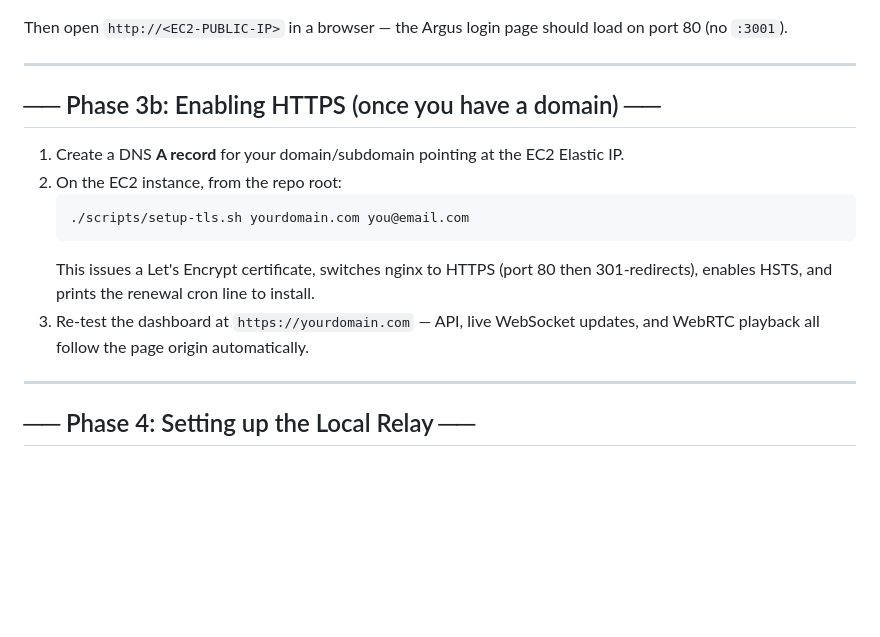
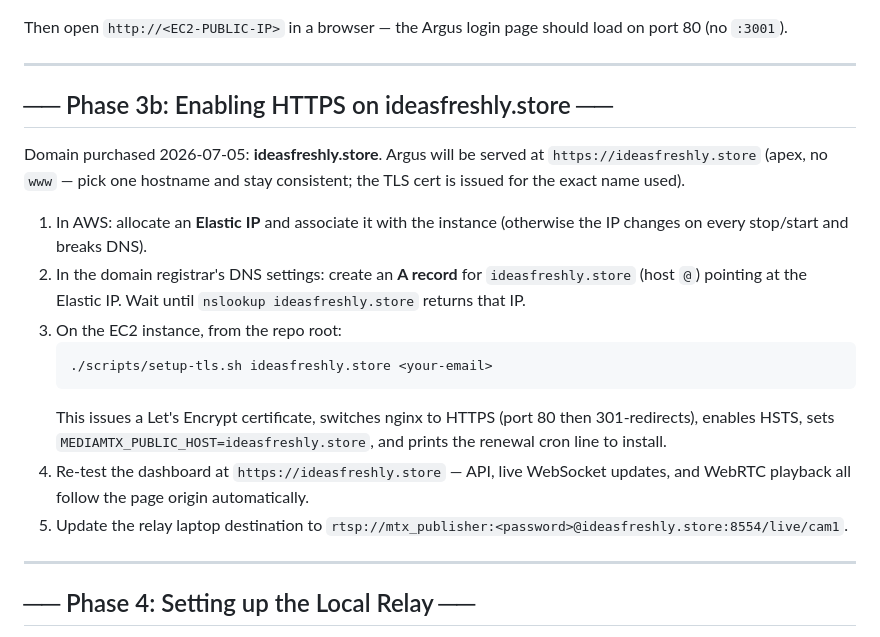
Before and after one commit to AakashBhat1/argus, a Markdown page: plans/deployment-roadmap.md, the part around the change. GitHub-like rendering; blank space fills up the shorter version.

Commit message:
docs: pin deployment domain to ideasfreshly.store with Elastic IP + DNS + TLS steps

````diff
--- a/plans/deployment-roadmap.md
+++ b/plans/deployment-roadmap.md
@@ -133,17 +133,28 @@ on port 80 (no `:3001`).
 
 ---
 
-## ── Phase 3b: Enabling HTTPS (once you have a domain) ──
+## ── Phase 3b: Enabling HTTPS on ideasfreshly.store ──
 
-1. Create a DNS **A record** for your domain/subdomain pointing at the EC2 Elastic IP.
-2. On the EC2 instance, from the repo root:
+Domain purchased 2026-07-05: **ideasfreshly.store**. Argus will be served at
+`https://ideasfreshly.store` (apex, no `www` — pick one hostname and stay
+consistent; the TLS cert is issued for the exact name used).
+
+1. In AWS: allocate an **Elastic IP** and associate it with the instance
+   (otherwise the IP changes on every stop/start and breaks DNS).
+2. In the domain registrar's DNS settings: create an **A record** for
+   `ideasfreshly.store` (host `@`) pointing at the Elastic IP. Wait until
+   `nslookup ideasfreshly.store` returns that IP.
+3. On the EC2 instance, from the repo root:
    ```bash
-   ./scripts/setup-tls.sh yourdomain.com you@email.com
+   ./scripts/setup-tls.sh ideasfreshly.store <your-email>
    ```
    This issues a Let's Encrypt certificate, switches nginx to HTTPS (port 80 then
-   301-redirects), enables HSTS, and prints the renewal cron line to install.
-3. Re-test the dashboard at `https://yourdomain.com` — API, live WebSocket updates,
-   and WebRTC playback all follow the page origin automatically.
+   301-redirects), enables HSTS, sets `MEDIAMTX_PUBLIC_HOST=ideasfreshly.store`,
+   and prints the renewal cron line to install.
+4. Re-test the dashboard at `https://ideasfreshly.store` — API, live WebSocket
+   updates, and WebRTC playback all follow the page origin automatically.
+5. Update the relay laptop destination to
+   `rtsp://mtx_publisher:<password>@ideasfreshly.store:8554/live/cam1`.
 
 ---
 
````
